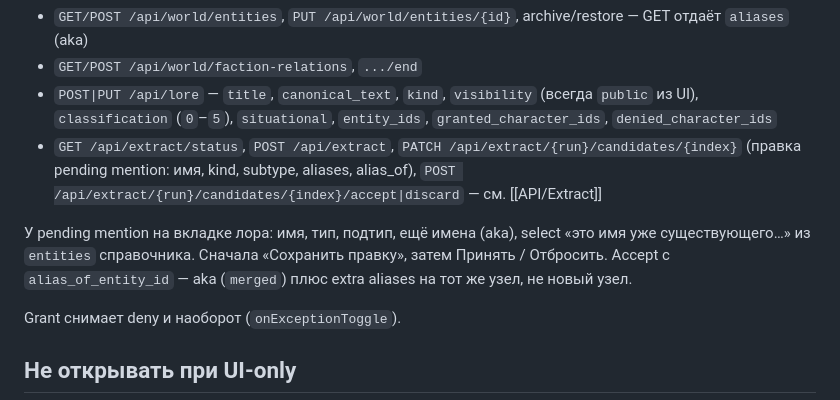
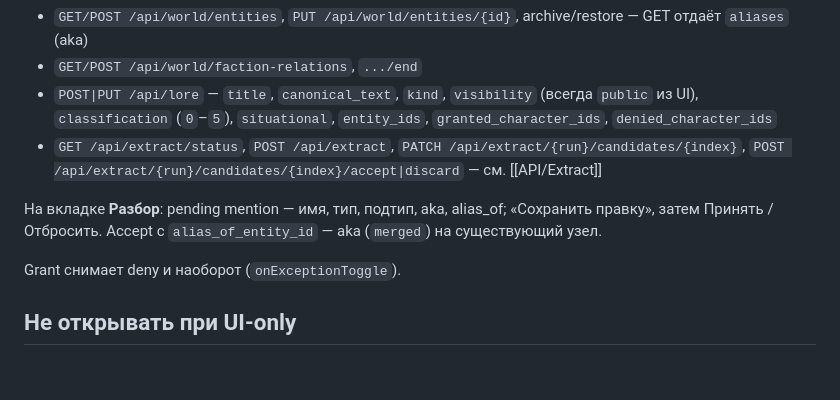
Before and after one commit to DmitriyRaskosov/vtm_chat_helper, a Markdown page: docs/Agent/ui-world.md, the part around the change. Drawn GitHub-style; blank space fills up the shorter version.

Commit message:
Update ui-world brief: mention editing lives on inbox tab only.
Co-authored-by: Cursor <cursoragent@cursor.com>

```diff
--- a/docs/Agent/ui-world.md
+++ b/docs/Agent/ui-world.md
@@ -25,9 +25,9 @@ State справочника и лора живёт в view (composables выз
 - `GET/POST /api/world/entities`, `PUT /api/world/entities/{id}`, archive/restore — GET отдаёт `aliases` (aka)
 - `GET/POST /api/world/faction-relations`, `.../end`
 - `POST|PUT /api/lore` — `title`, `canonical_text`, `kind`, `visibility` (всегда `public` из UI), `classification` (`0`–`5`), `situational`, `entity_ids`, `granted_character_ids`, `denied_character_ids`
-- `GET /api/extract/status`, `POST /api/extract`, `PATCH /api/extract/{run}/candidates/{index}` (правка pending mention: имя, kind, subtype, aliases, alias_of), `POST /api/extract/{run}/candidates/{index}/accept|discard` — см. [[API/Extract]]
+- `GET /api/extract/status`, `POST /api/extract`, `PATCH /api/extract/{run}/candidates/{index}`, `POST /api/extract/{run}/candidates/{index}/accept|discard` — см. [[API/Extract]]
 
-У pending mention на вкладке лора: имя, тип, подтип, ещё имена (aka), select «это имя уже существующего…» из `entities` справочника. Сначала «Сохранить правку», затем Принять / Отбросить. Accept с `alias_of_entity_id` — aka (`merged`) плюс extra aliases на тот же узел, не новый узел.
+На вкладке **Разбор**: pending mention — имя, тип, подтип, aka, alias_of; «Сохранить правку», затем Принять / Отбросить. Accept с `alias_of_entity_id` — aka (`merged`) на существующий узел.
 
 Grant снимает deny и наоборот (`onExceptionToggle`).
 
```
